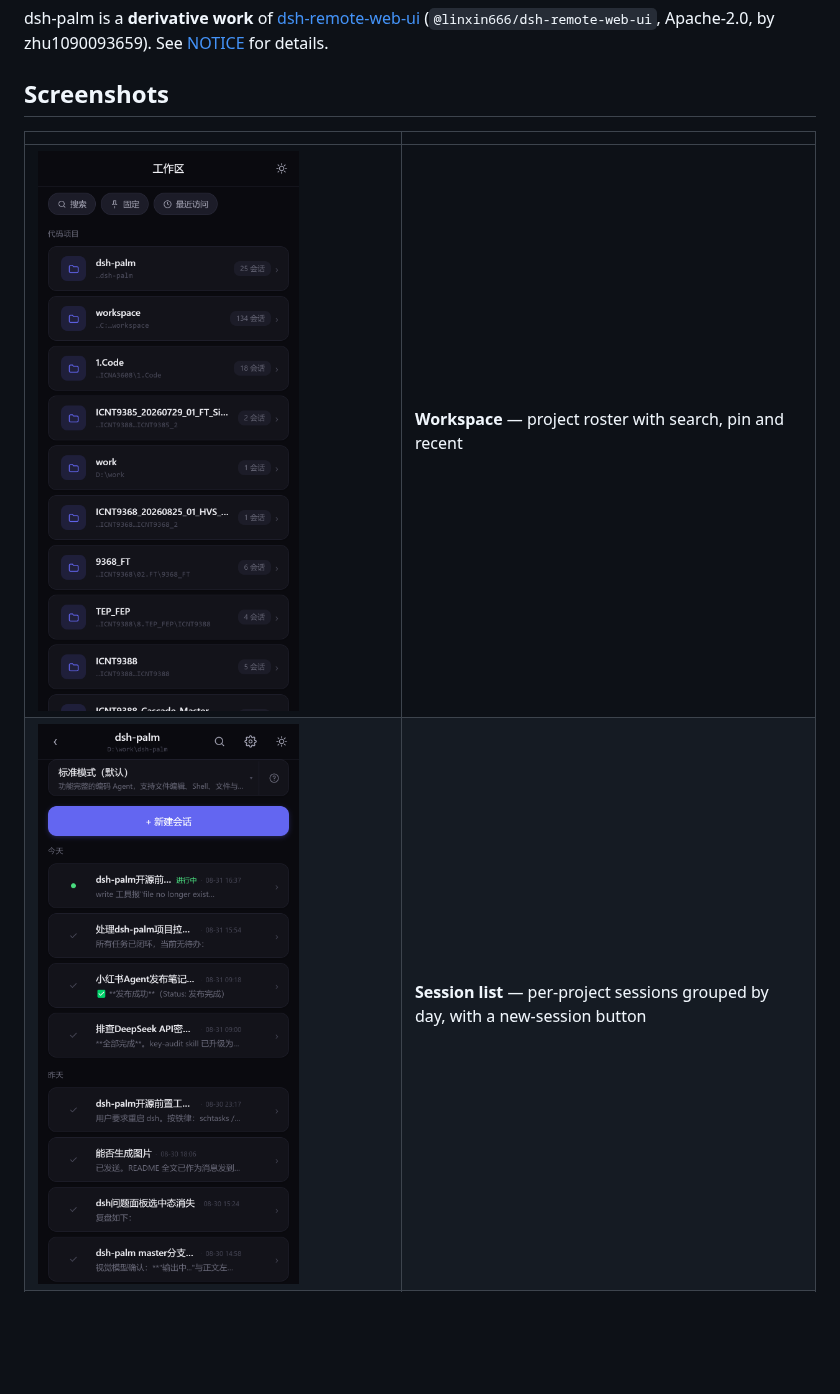
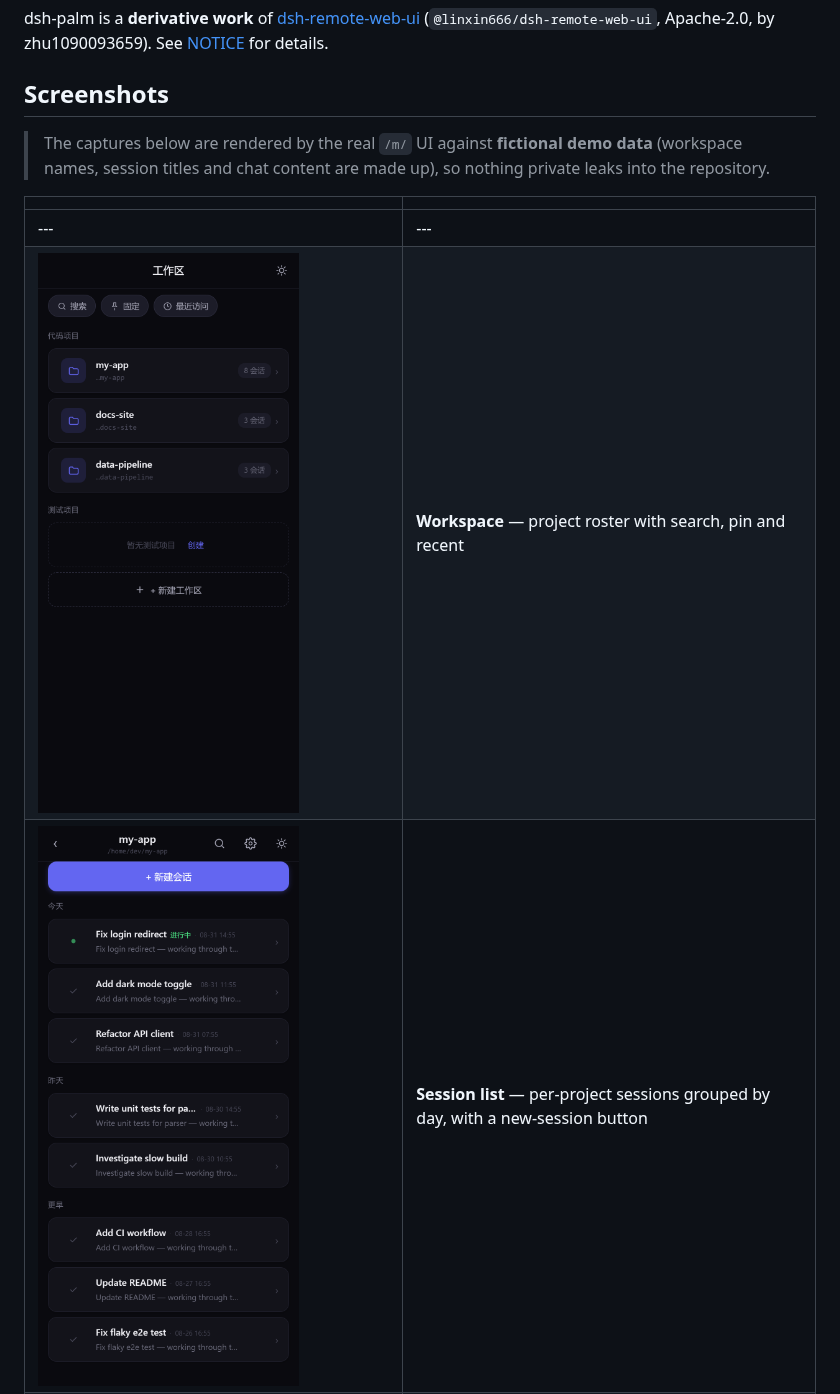
Before and after one commit to Eternalloveone/dsh-palm, a Markdown page: README.md, the part around the change. Rendered like a GitHub page; pictures changed too: docs/screenshots/sessions.png, docs/screenshots/workspace.png; blank space fills up the shorter version.

Commit message:
docs: render README screenshots from fictional demo data
All five captures (workspace, session list, chat, diff, attach) are now
rendered by the real /m/ UI against mocked /m/api responses - fictional
project names, session titles and chat content - so no real paths,
session titles or conversation text leaks into the repository. The
mock-data + playwright scripts stay local (they inject a real pairing
cookie and must not ship). READMEs note the demo-data provenance.

```diff
--- a/README.md
+++ b/README.md
@@ -12,7 +12,12 @@ dsh-palm is a **derivative work** of [dsh-remote-web-ui](https://github.com/zhu1
 
 ## Screenshots
 
+> The captures below are rendered by the real `/m/` UI against **fictional
+> demo data** (workspace names, session titles and chat content are made up),
+> so nothing private leaks into the repository.
+
 | | |
+|---|---|
 |---|---|
 | ![Workspace](docs/screenshots/workspace.png) | **Workspace** — project roster with search, pin and recent |
 | ![Session list](docs/screenshots/sessions.png) | **Session list** — per-project sessions grouped by day, with a new-session button |
```
Also changed, not shown: README.zh-CN.md (+2 -0 lines), docs/screenshots/attach.png, docs/screenshots/chat.png, docs/screenshots/diff.png.
